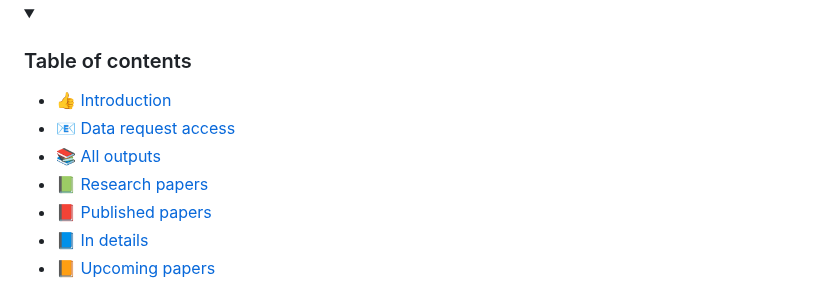
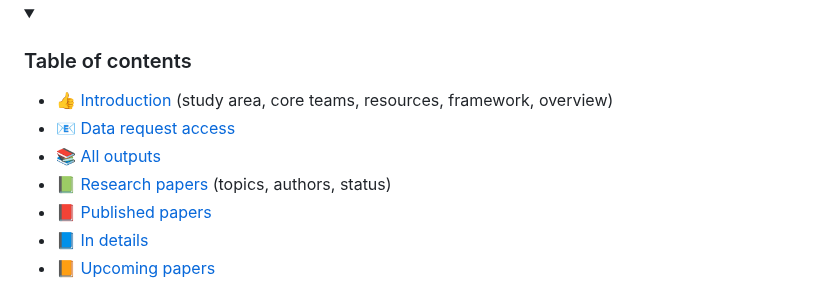
Before and after one commit to arnaudnatal/State_of_NEEMSIS_Research, a Markdown page: README.md, the part around one of its changes. Drawn GitHub-style; folded sections open.

```diff
--- a/README.md
+++ b/README.md
@@ -34,10 +34,10 @@ These data collections are carried out within the framework of the <a href="http
 <details>
 <summary> <h3> Table of contents </h3> </summary>
 
-- :+1: [Introduction](#introduction)
+- :+1: [Introduction](#introduction) (study area, core teams, resources, framework, overview)
 - :e-mail: [Data request access](#data)
 - :books: [All outputs](#alloutputs)
-- :green_book: [Research papers](#researchpapers)
+- :green_book: [Research papers](#researchpapers) (topics, authors, status)
 - :closed_book: [Published papers](#publishedpapers)
 - :blue_book: [In details](#indetails)
 - :orange_book: [Upcoming papers](#upcomingpapers)
```
Also changed, not shown: other parts of README.md (+1 -1 lines).
